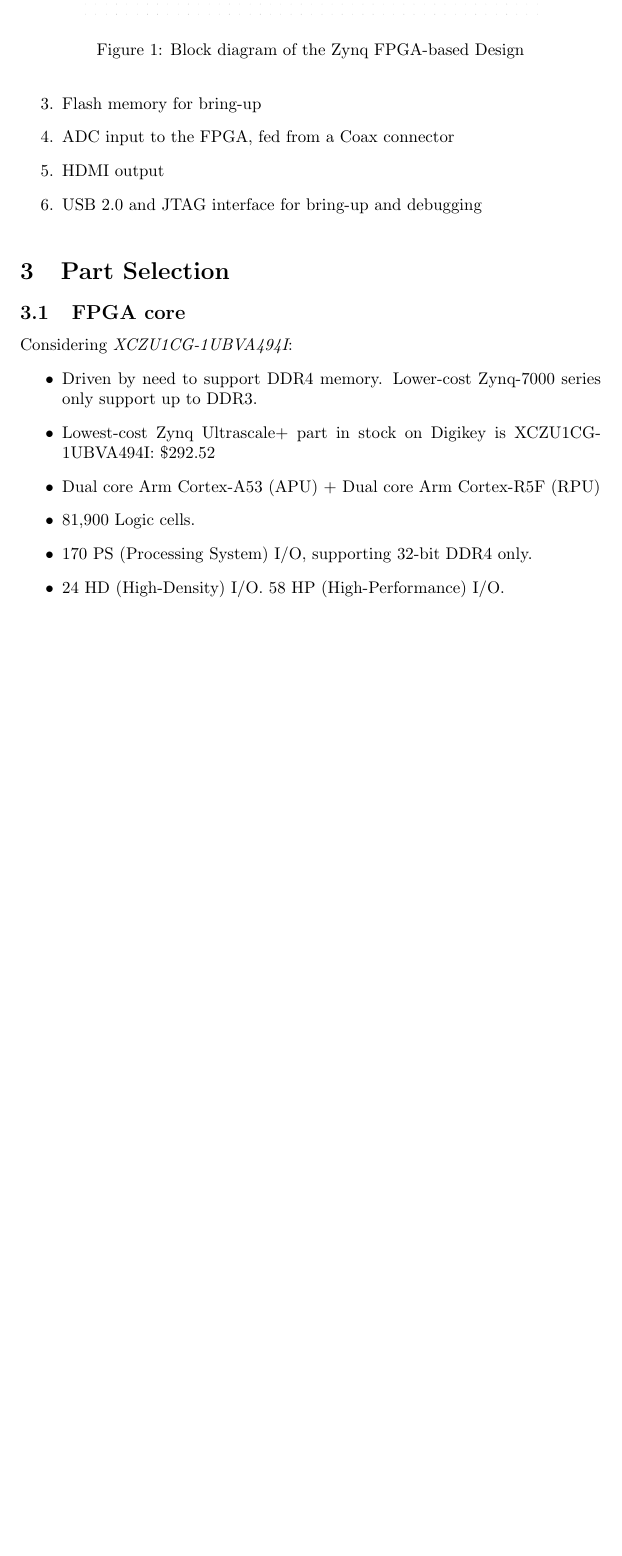
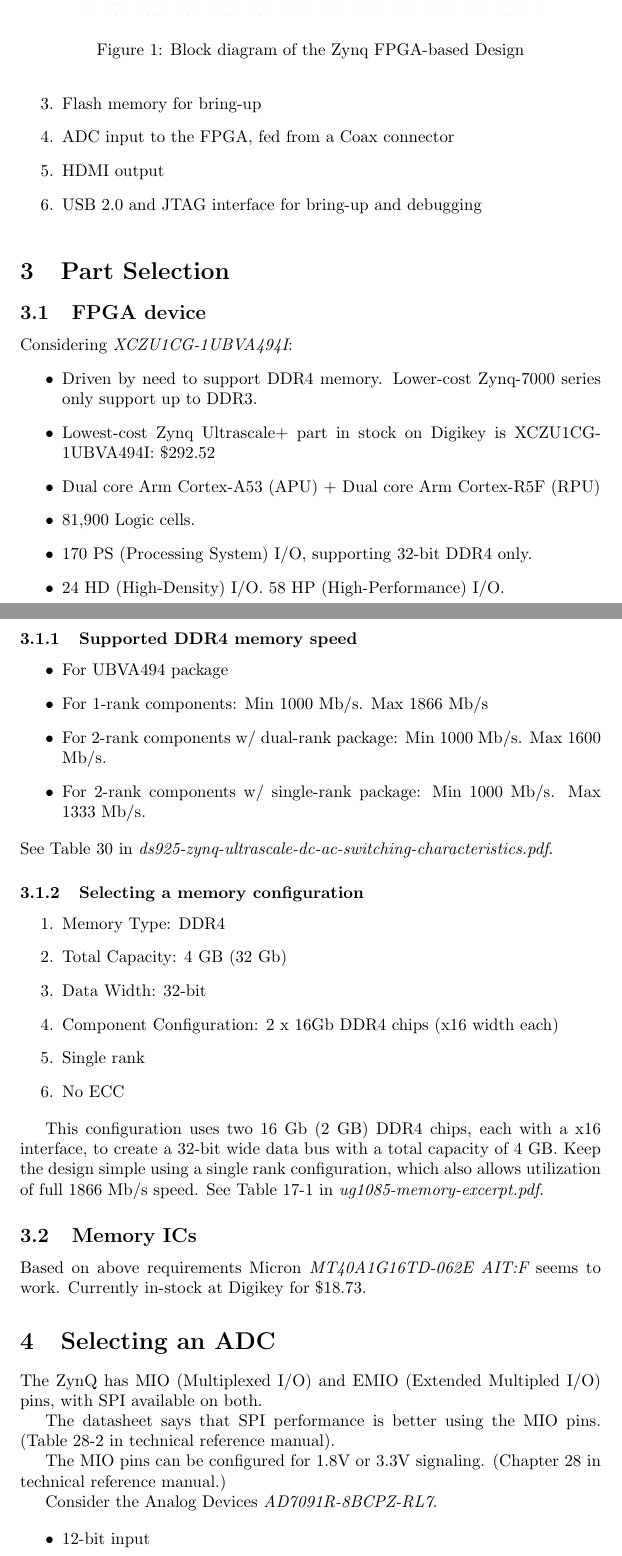
Before and after one commit to JITx-Inc/zynq-fpga-design, a LaTeX document (docs/main.tex): part of page 2 of 2 before the commit and two parts of pages 2 and 3 of 4 after it, the two joined at a grey line, cut so that both start at the same text, the shorter picture padded with empty space. Compiled offline with pdfLaTeX.

Commit message:
Added datasheets.

```diff
--- a/docs/main.tex
+++ b/docs/main.tex
@@ -47,7 +47,7 @@
 
 \section{Part Selection}
 
-\subsection{FPGA core}
+\subsection{FPGA device}
 
 Considering {\em XCZU1CG-1UBVA494I}:
 \begin{itemize}
@@ -59,3 +59,42 @@
     \item 24 HD (High-Density) I/O. 58 HP (High-Performance) I/O.
 \end{itemize}
 
+\subsubsection{Supported DDR4 memory speed}
+\begin{itemize}
+\item For UBVA494 package
+\item For 1-rank components: Min 1000 Mb/s. Max 1866 Mb/s
+\item For 2-rank components w/ dual-rank package: Min 1000 Mb/s. Max 1600 Mb/s.
+\item For 2-rank components w/ single-rank package: Min 1000 Mb/s. Max 1333 Mb/s.
+\end{itemize}
+See Table 30 in {\em ds925-zynq-ultrascale-dc-ac-switching-characteristics.pdf}.
+
+
+\subsubsection{Selecting a memory configuration}
+\begin{enumerate}
+\item Memory Type: DDR4
+\item Total Capacity: 4 GB (32 Gb)
+\item Data Width: 32-bit
+\item Component Configuration: 2 x 16Gb DDR4 chips (x16 width each)
+\item Single rank
+\item No ECC
+\end{enumerate}
+
+This configuration uses two 16 Gb (2 GB) DDR4 chips, each with a x16 interface, to create a 32-bit wide data bus with a total capacity of 4 GB. Keep the design simple using a single rank configuration, which also allows utilization of full 1866 Mb/s speed. See Table 17-1 in {\em ug1085-memory-excerpt.pdf}.
+
+\subsection{Memory ICs}
+
+Based on above requirements Micron {\em MT40A1G16TD-062E AIT:F} seems to work. Currently in-stock at Digikey for \$18.73.
+
+\section{Selecting an ADC}
+
+The ZynQ has MIO (Multiplexed I/O) and EMIO (Extended Multipled I/O) pins, with SPI available on both.
+
+The datasheet says that SPI performance is better using the MIO pins. (Table 28-2 in technical reference manual).
+
+The MIO pins can be configured for 1.8V or 3.3V signaling. (Chapter 28 in technical reference manual.)
+
+Consider the Analog Devices {\em AD7091R-8BCPZ-RL7}.
+
+\begin{itemize}
+\item 12-bit input
+\item 1M samples per second
```
Also changed, not shown: datasheets/AD7091R.pdf (added), datasheets/tech-ref-chap2.pdf (added), datasheets/tech-ref-chap28.pdf (added), datasheets/tech-ref-toc.pdf (added), datasheets/ug1085-memory-excerpt.pdf (added), generated/main.pdf, docs/main.tex (6 more changed lines).
